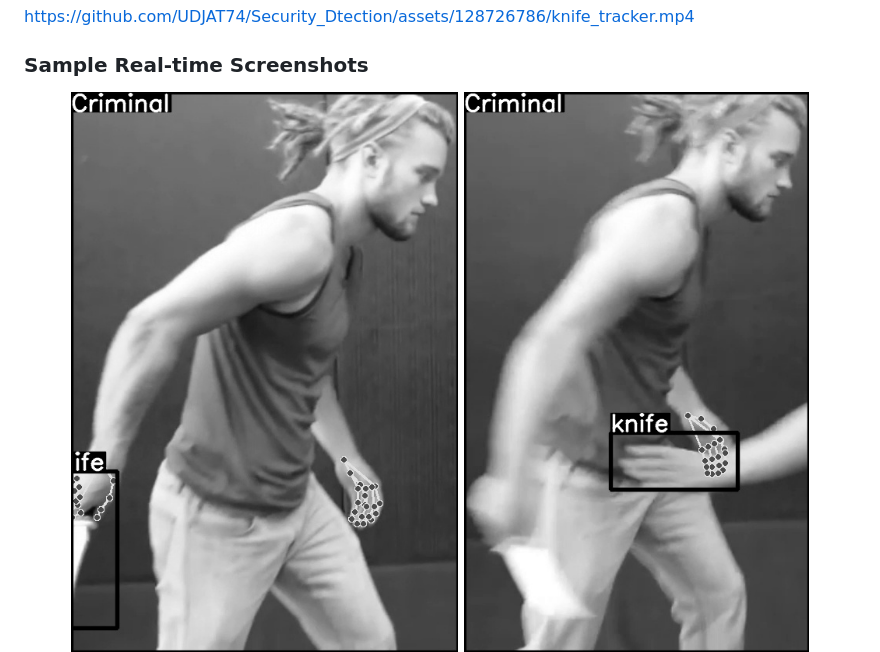
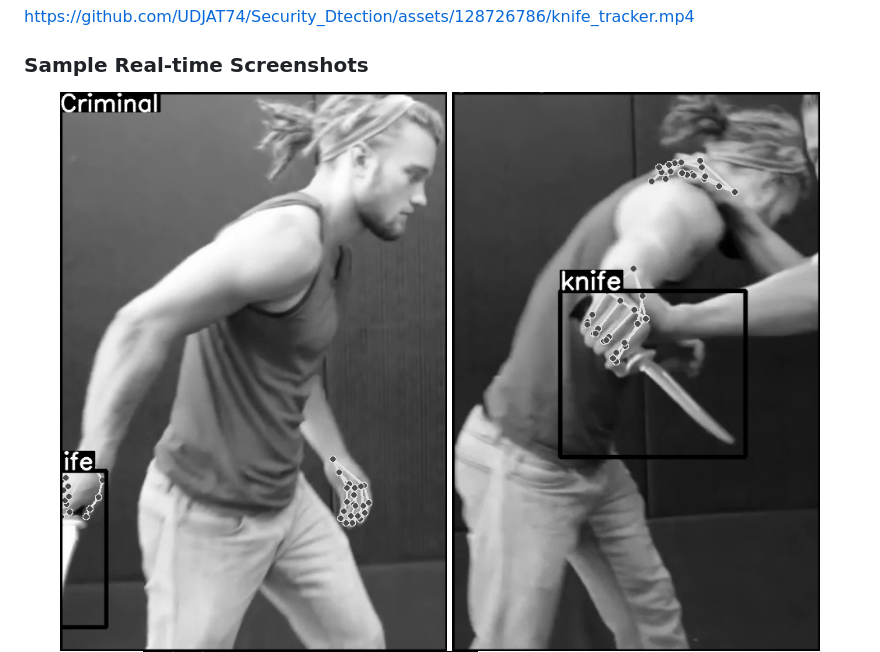
Before and after one commit to GLGL0x00/Security_Detection, a Markdown page: README.md, the part around the change. Drawn GitHub-style.

```diff
--- a/README.md
+++ b/README.md
@@ -60,7 +60,6 @@ https://github.com/UDJAT74/Security_Dtection/assets/128726786/knife_tracker.mp4
 <div align="center">
 
 <img src="screenshots/criminal.110.1.jpg" alt="shot1" style="width: 200px; height: 300px; object-fit: cover; margin: 5px;" />
-<img src="screenshots/criminal.110.6.jpg" alt="shot2" style="width: 200px; height: 300px; object-fit: cover; margin: 5px;" />
 <img src="screenshots/criminal.110.23.jpg" alt="shot3" style="width: 200px; height: 300px; object-fit: cover; margin: 5px;" />
 
 <img src="screenshots/criminal.110.44.jpg" alt="shot4" style="width: 200px; height: 300px; object-fit: cover; margin: 5px;" />
```
